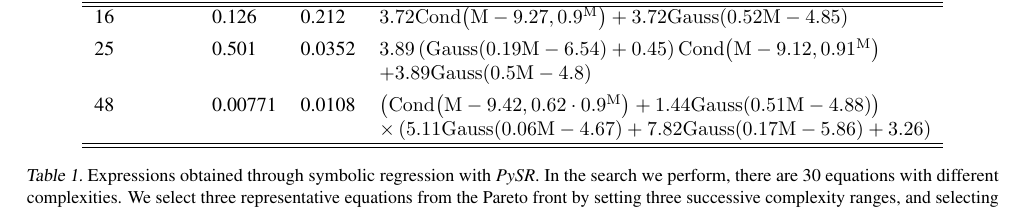
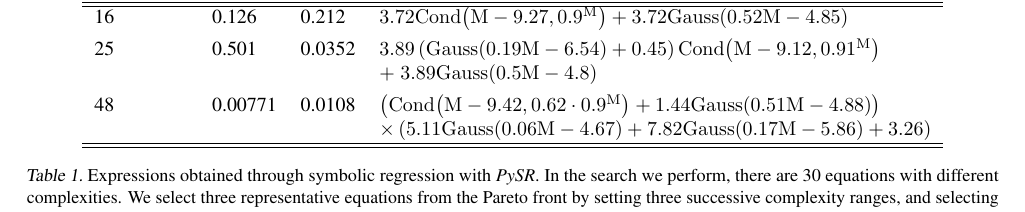
Before and after one commit to kazewong/SymbolicGWPopulation_paper, a LaTeX paper (src/tex/ms.tex): part of page 4 of 8, cut so that both start at the same text. Compiled offline with pdfLaTeX; a LaTeX package or settings file that is missing is left out.

Commit message:
Clean up expression

```diff
--- a/src/tex/ms.tex
+++ b/src/tex/ms.tex
@@ -198,7 +198,7 @@ Therefore, symbolic regression can produce insights for science in a way that tr
     16 & 0.126   & 0.212  & $3.72 \rm{Cond}{\left(M - 9.27,0.9^{M} \right)} + 3.72 \rm{Gauss}{\left(0.52 M - 4.85 \right)}$\\[0.4em]
     % Add more space between rows of table^
     25 & 0.501   & 0.0352 & $3.89 \left(\rm{Gauss}{\left(0.19 M - 6.54 \right)} + 0.45\right) \rm{Cond}{\left(M - 9.12,0.91^{M} \right)}$\\
-    & & & $ + 3.89 \rm{Gauss}{\left(0.5 M - 4.8 \right)}$\\[0.4em]
+    & & & $ +\; 3.89 \rm{Gauss}{\left(0.5 M - 4.8 \right)}$\\[0.4em]
     48 & 0.00771 & 0.0108 & $\left(\rm{Cond}{\left(M - 9.42,0.62 \cdot 0.9^{M} \right)} + 1.44 \rm{Gauss}{\left(0.51 M - 4.88 \right)}\right)$\\
     & & & $\times\left(5.11 \rm{Gauss}{\left(0.06 M - 4.67 \right)} + 7.82 \rm{Gauss}{\left(0.17 M - 5.86 \right)} + 3.26\right)$\\
     \hline
```
